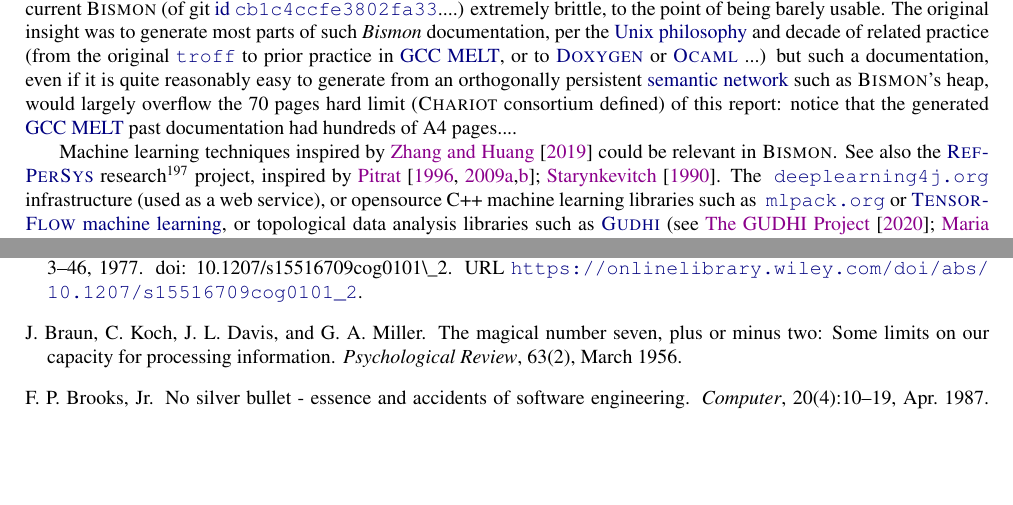
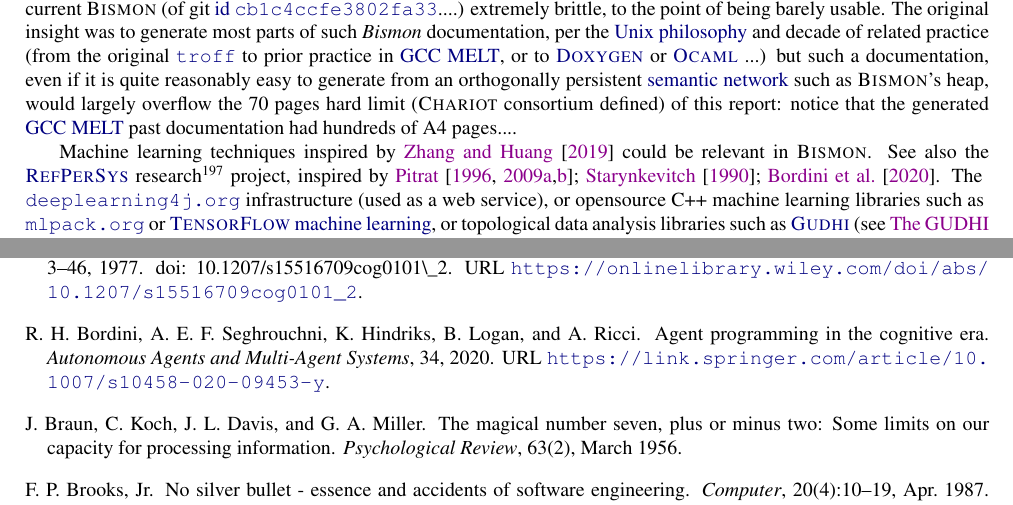
Before and after one commit to bstarynk/bismon, a LaTeX document (doc/bismon-chariot-doc.tex, which reads doc/conclus-bm.tex): two parts of pages 48 and 55 of 63, joined at a grey line, cut so that both start at the same text, the shorter picture padded with empty space. Compiled offline with pdfLaTeX; a LaTeX package or settings file that is missing is left out.

Commit message:
mention agent programming

```diff
--- a/doc/conclus-bm.tex
+++ b/doc/conclus-bm.tex
@@ -79,13 +79,13 @@
 could be relevant in \textsc{Bismon}. See also the
 \href{http://refpersys.org/}{\textsc{RefPerSys}} \index{RefPerSys
   project@\textsc{RefPerSys} project} research\footnote{Also related:
-\href{https://afia.asso.fr/journee-hommage-j-pitrat/}{talks in the
-  memory of J.Pitrat, AFIA, March 6\textsuperscript{th}, 2020,
-  Paris.}} project, inspired by \cite{Pitrat:1996:FGCS,
-  Pitrat:2009:AST, Pitrat:2009:ArtifBeings,
-  Starynkevitch-1990-EUM}. The \index{machine learning}
-\index{topological data analysis}
-\index{deeplearning4j@\textsc{DeepLearning4J} framework}
+  \href{https://afia.asso.fr/journee-hommage-j-pitrat/}{talks in the
+    memory of J.Pitrat, AFIA, March 6\textsuperscript{th}, 2020,
+    Paris.}} project, inspired by \cite{Pitrat:1996:FGCS,
+  Pitrat:2009:AST, Pitrat:2009:ArtifBeings, Starynkevitch-1990-EUM,
+  Bordini:2020:agent}. The \index{machine learning} \index{topological
+  data analysis} \index{deeplearning4j@\textsc{DeepLearning4J}
+  framework}
 \href{https://deeplearning4j.org/}{\texttt{deeplearning4j.org}}
 infrastructure (used as a web service), or opensource C++ machine
 learning libraries such as \index{mlpack@\textsc{MlPack} machine
```
Also changed, not shown: doc/bismon-biblio.bib (+10 -0 lines).
